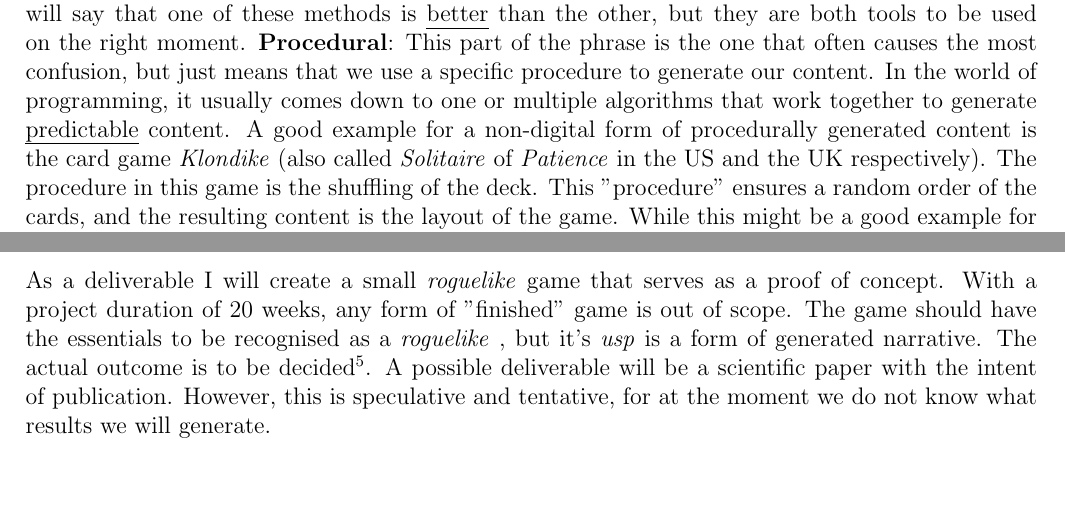
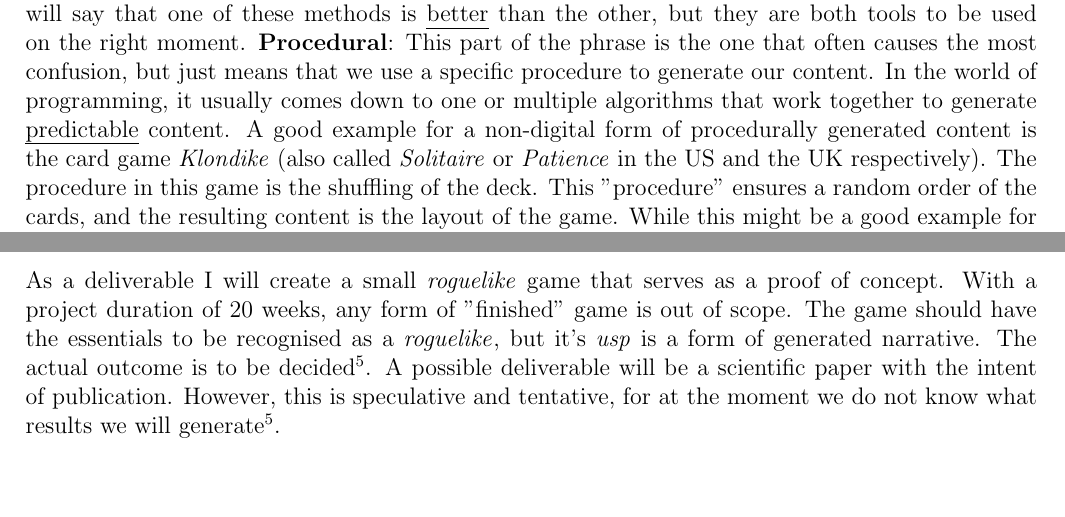
Before and after one commit to Descalon/DiageThesis, a LaTeX thesis (Diage Scriptie.tex, which reads chapters/Introduction.tex): two parts of pages 9 and 12 of 25, joined at a grey line, cut so that both start at the same text. Compiled offline with pdfLaTeX.

Commit message:
Added _xspace_ package

```diff
--- a/Diage Scriptie.tex
+++ b/Diage Scriptie.tex
@@ -10,17 +10,18 @@
 \usepackage{caption}
 \usepackage{subcaption}
 \usepackage[hidelinks]{hyperref}
+\usepackage{xspace}
 \author{Nico Andrew Glas}
 \title{Diage: A Dialogue Generator}
 \DeclareGraphicsExtensions{.png, .jpg}
 \graphicspath{ {./img/} }
 \newcommand{\code}[1]{\texttt{#1}}
-\newcommand{\diage}{\textsl{Diage} }
+\newcommand{\diage}{\textsl{Diage}\xspace}
 \newcommand{\game}[1]{\textit{#1}}
 \newcommand{\gameby}[2]{\game{#1} by {\textbf{#2}}}
 \newcommand{\citationneeded}{[\textit{citation needed}]}
-\newcommand{\rogue}{\textit{roguelike} }
-\newcommand{\his}{his/her }
+\newcommand{\rogue}{\textit{roguelike}\xspace}
+\newcommand{\his}{his/her\xspace}
 \makeatletter
 
 \makeatother
--- a/chapters/Introduction.tex
+++ b/chapters/Introduction.tex
@@ -3,7 +3,7 @@
 In the world of game development we strive to create the best experiences for a wide and diverse audience. During the course of development there are a number of obstacles that can (and often will) hinder the progress of said game. Some of these hindrances come from processes that are essential to a game like; level- and world building, or story- and quest design. They take a proportionally large amount of development time and take a very specific mindset to create.
 A current development within the game development\footnote{twice development within the space of 3 words. NOT DONE} community to tackle these issues is the use of \textit{Procedural Content Generation} (PCG). This may be a confusing phrase for some, so let's dissect it.
 \textbf{Content Generation}: When taken apart, this part of the phrase will probably become a lot clearer. It just really means what it says, we try to generate content, be that a quest for a Role-Playing game (like \game{World of Warcraft}) or a complete dungeon for a dungeon crawler (like \game{Rogue} or the \game{Diablo} series). This generation can take place either on run-time (also called \code{live} or \code{on-line} generation), making it possible for new generation for each time the game is run. Another possibility is to generate content prior to release. This has the benefit of being able to tweak the content to make it more satisfying or aesthetically pleasing, but removes the dynamic aspect that some games might strive for. Nobody will say that one of these methods is \emph{better} than the other, but they are both tools to be used on the right moment.
-\textbf{Procedural}: This part of the phrase is the one that often causes the most confusion, but just means that we use a specific procedure to generate our content. In the world of programming, it usually comes down to one or multiple algorithms that work together to generate \emph{predictable} content. A good example for a non-digital form of procedurally generated content is the card game \game{Klondike} (also called \game{Solitaire} of \game{Patience} in the US and the UK respectively). The procedure in this game is the shuffling of the deck. This "procedure" ensures a random order of the cards, and the resulting content is the layout of the game. While this might be a good example for content generation it is a poorly implemented one, for there exists multiple outcomes that the game can not be completed.
+\textbf{Procedural}: This part of the phrase is the one that often causes the most confusion, but just means that we use a specific procedure to generate our content. In the world of programming, it usually comes down to one or multiple algorithms that work together to generate \emph{predictable} content. A good example for a non-digital form of procedurally generated content is the card game \game{Klondike} (also called \game{Solitaire} or \game{Patience} in the US and the UK respectively). The procedure in this game is the shuffling of the deck. This "procedure" ensures a random order of the cards, and the resulting content is the layout of the game. While this might be a good example for content generation it is a poorly implemented one, for there exists multiple outcomes that the game can not be completed.
 
 In my thesis I strive to discover how a \rogue game can benefit from a procedurally generated narrative.
 
@@ -51,4 +51,4 @@ I want the generated narrative to be part of a game, not just a additive thereon
 \textit{How does the development process benefit from a procedurally generated narrative?} This questions has some snags. What does it take to measure a process? Do we look at time spent writing a story and contrast that with the time spent building a story generator? What about the fact that we only have to build that generator once, whereas story crafting needs to be done for every single game.
 
 \subsection{Deliverables}
-As a deliverable I will create a small \rogue game that serves as a proof of concept. With a project duration of 20 weeks, any form of "finished" game is out of scope. The game should have the essentials to be recognised as a \rogue, but it's \textit{usp} is a form of generated narrative. The actual outcome is to be decided\footnote{will be included in the final draft}. A possible deliverable will be a scientific paper with the intent of publication. However, this is speculative and tentative, for at the moment we do not know what results we will generate.
+As a deliverable I will create a small \rogue game that serves as a proof of concept. With a project duration of 20 weeks, any form of "finished" game is out of scope. The game should have the essentials to be recognised as a \rogue, but it's \textit{usp} is a form of generated narrative. The actual outcome is to be decided\footnote{\label{ln1}will be included in the final draft}. A possible deliverable will be a scientific paper with the intent of publication. However, this is speculative and tentative, for at the moment we do not know what results we will generate\footnotemark[5].
```
Also changed, not shown: Diage Scriptie.pdf.
